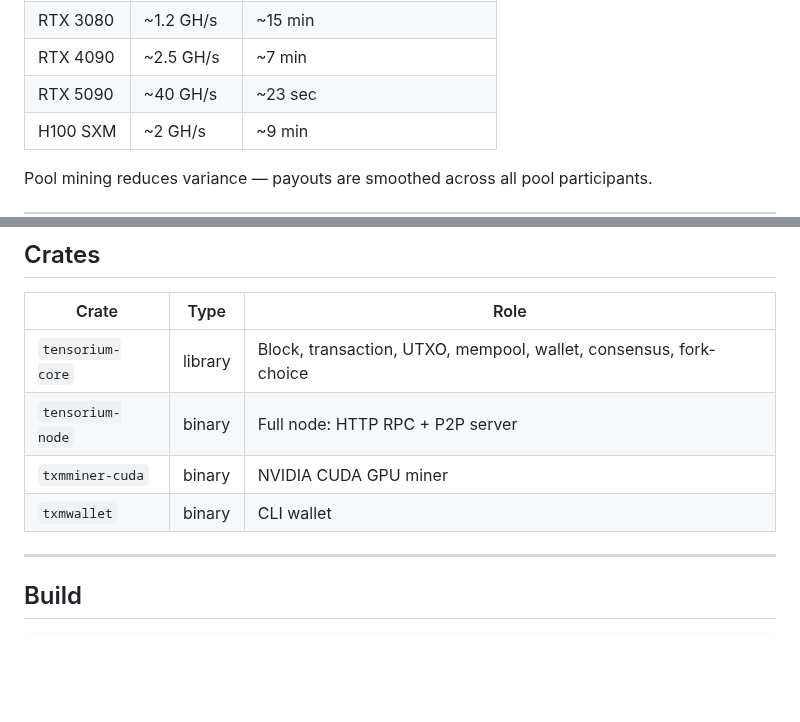
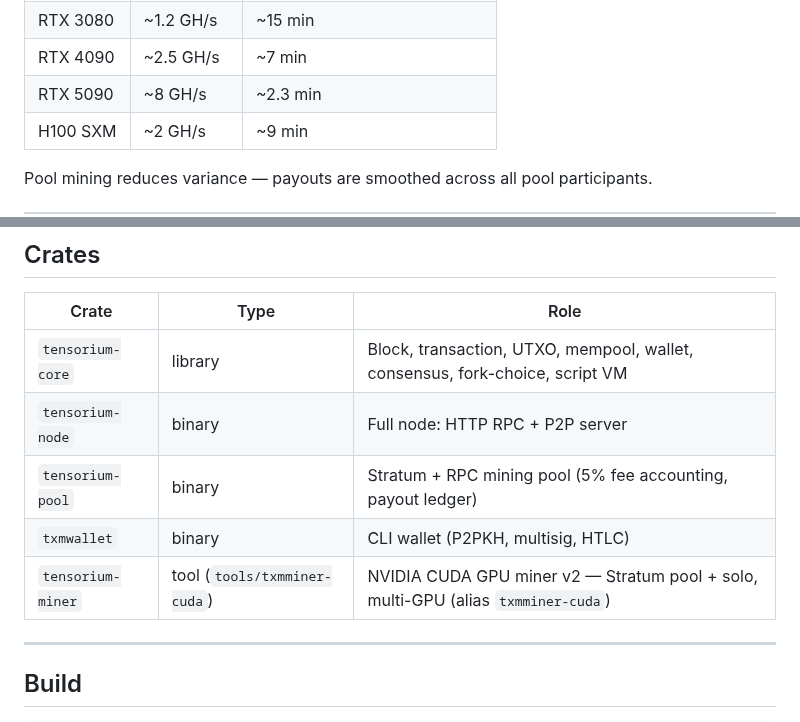
Before and after one commit to tensorium-labs/tensorium-core, a Markdown page: README.md, 2 parts joined by grey strips. Drawn GitHub-style; blank space fills up the shorter version.

```diff
--- a/README.md
+++ b/README.md
@@ -104,7 +104,7 @@ make ARCH=sm_90    # H100/H200
 | RTX 3060 | ~380 MH/s | ~48 min |
 | RTX 3080 | ~1.2 GH/s | ~15 min |
 | RTX 4090 | ~2.5 GH/s | ~7 min |
-| RTX 5090 | ~40 GH/s | ~23 sec |
+| RTX 5090 | ~8 GH/s | ~2.3 min |
 | H100 SXM | ~2 GH/s | ~9 min |
 
 Pool mining reduces variance — payouts are smoothed across all pool participants.
@@ -153,10 +153,11 @@ A self-custody browser wallet for TXM is available as a Chrome extension.
 
 | Crate | Type | Role |
 | --- | --- | --- |
-| `tensorium-core` | library | Block, transaction, UTXO, mempool, wallet, consensus, fork-choice |
+| `tensorium-core` | library | Block, transaction, UTXO, mempool, wallet, consensus, fork-choice, script VM |
 | `tensorium-node` | binary | Full node: HTTP RPC + P2P server |
-| `txmminer-cuda` | binary | NVIDIA CUDA GPU miner |
-| `txmwallet` | binary | CLI wallet |
+| `tensorium-pool` | binary | Stratum + RPC mining pool (5% fee accounting, payout ledger) |
+| `txmwallet` | binary | CLI wallet (P2PKH, multisig, HTLC) |
+| `tensorium-miner` | tool (`tools/txmminer-cuda`) | NVIDIA CUDA GPU miner v2 — Stratum pool + solo, multi-GPU (alias `txmminer-cuda`) |
 
 ---
 
```
Also changed, not shown: other parts of README.md (+43 -1 lines), CHANGELOG.md (+15 -0 lines).
